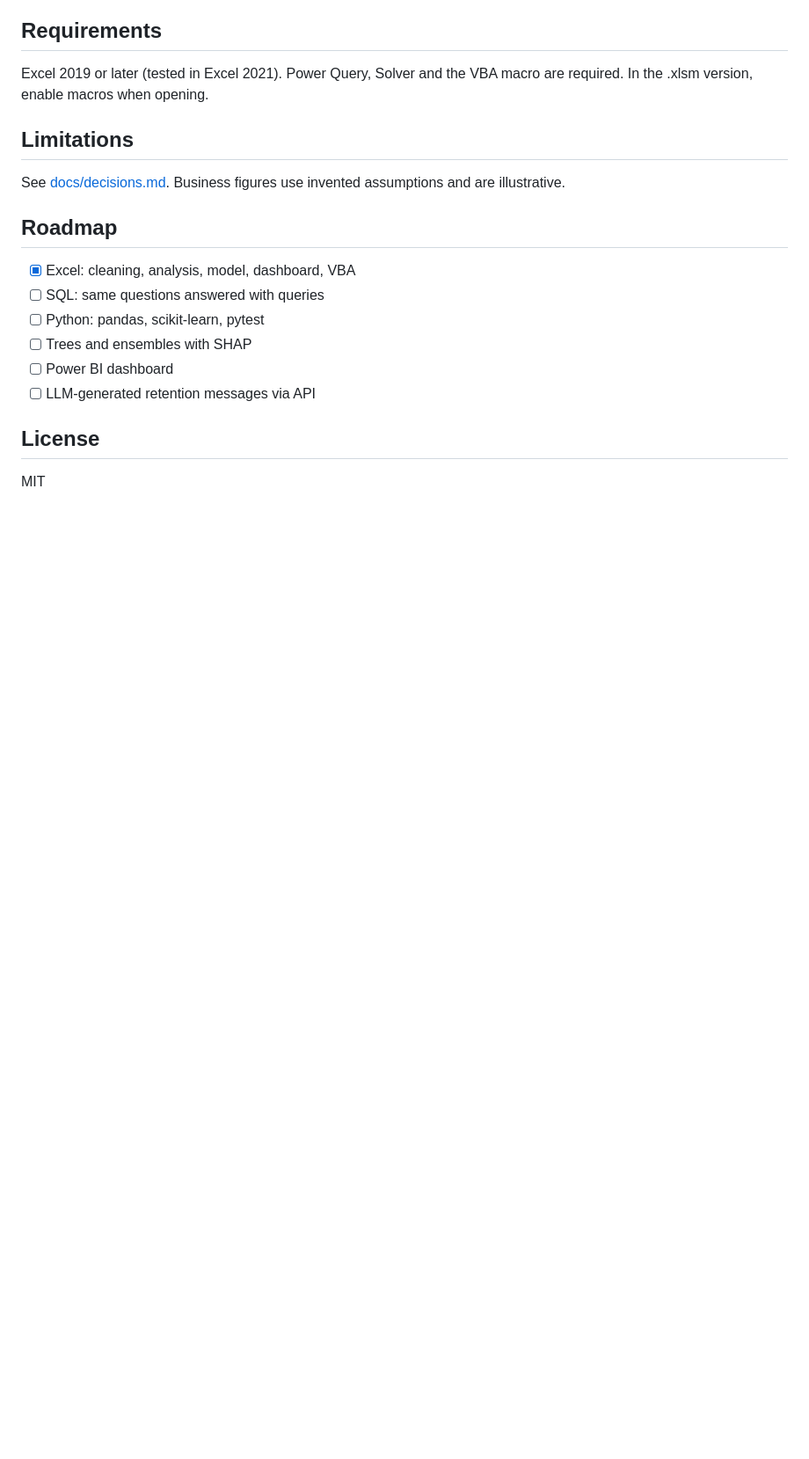
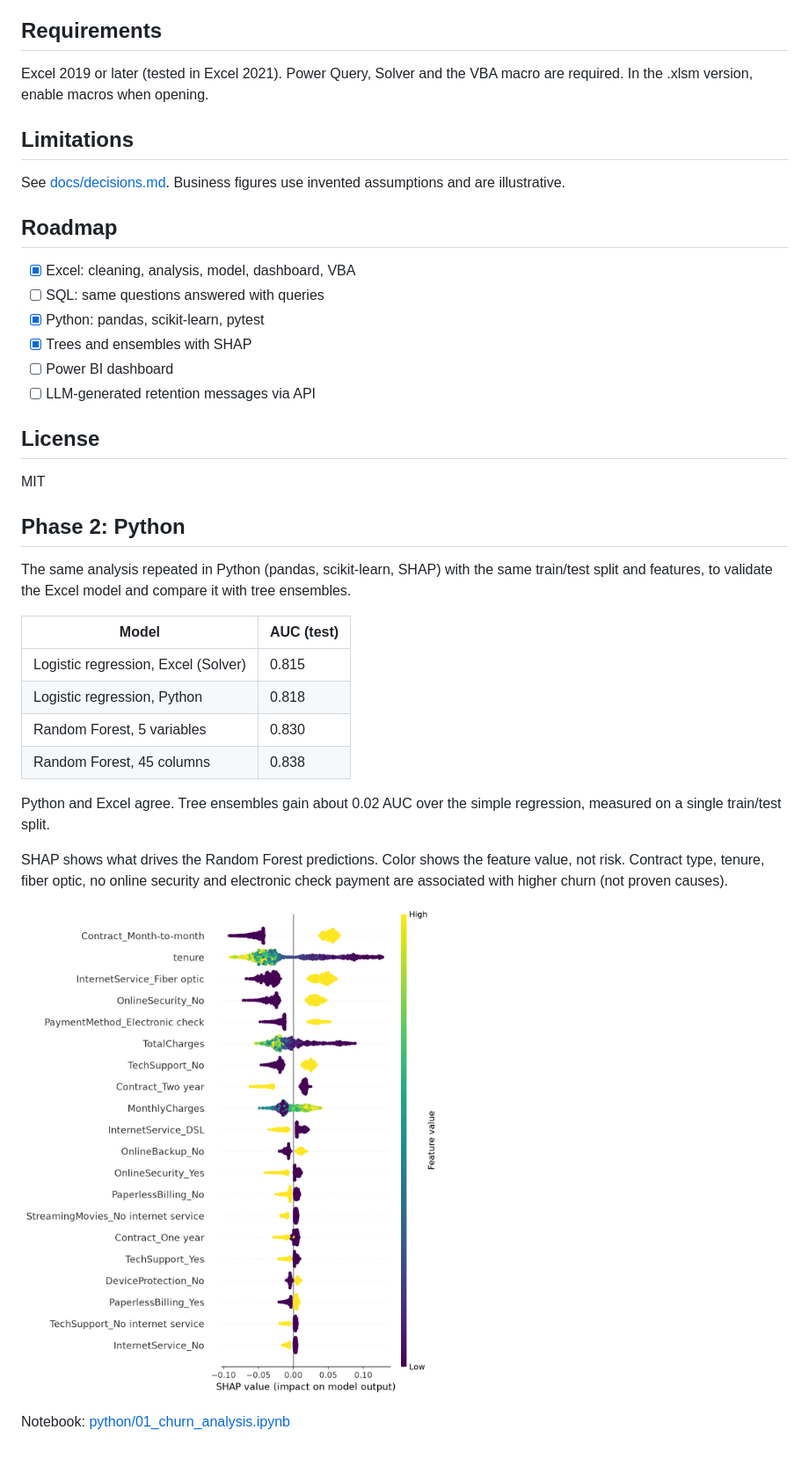
Before and after one commit to LuisLazaroMachado/telco-churn-end-to-end, a Markdown page: README.md, the part around one of its changes. Shown at 88% size. Drawn GitHub-style; pictures changed too: docs/images/07_shap_summary.png; blank space fills up the shorter version.

Commit message:
Tidy notebook, add requirements and Python section to README

```diff
--- a/README.md
+++ b/README.md
@@ -82,11 +85,35 @@ assumptions and are illustrative.
 
 - [x] Excel: cleaning, analysis, model, dashboard, VBA
 - [ ] SQL: same questions answered with queries
-- [ ] Python: pandas, scikit-learn, pytest
-- [ ] Trees and ensembles with SHAP
+- [x] Python: pandas, scikit-learn, pytest
+- [x] Trees and ensembles with SHAP
 - [ ] Power BI dashboard
 - [ ] LLM-generated retention messages via API
 
 ## License
 
 MIT
+
+## Phase 2: Python
+
+The same analysis repeated in Python (pandas, scikit-learn, SHAP) with the same
+train/test split and features, to validate the Excel model and compare it with
+tree ensembles.
+
+| Model | AUC (test) |
+|---|---|
+| Logistic regression, Excel (Solver) | 0.815 |
+| Logistic regression, Python | 0.818 |
+| Random Forest, 5 variables | 0.830 |
+| Random Forest, 45 columns | 0.838 |
+
+Python and Excel agree. Tree ensembles gain about 0.02 AUC over the simple
+regression, measured on a single train/test split.
+
+SHAP shows what drives the Random Forest predictions. Color shows the feature
+value, not risk. Contract type, tenure, fiber optic, no online security and
+electronic check payment are associated with higher churn (not proven causes).
+
+![SHAP summary](docs/images/07_shap_summary.png)
+
+Notebook: [python/01_churn_analysis.ipynb](python/01_churn_analysis.ipynb)
```
Also changed, not shown: other parts of README.md (+6 -3 lines), 2 other files.
